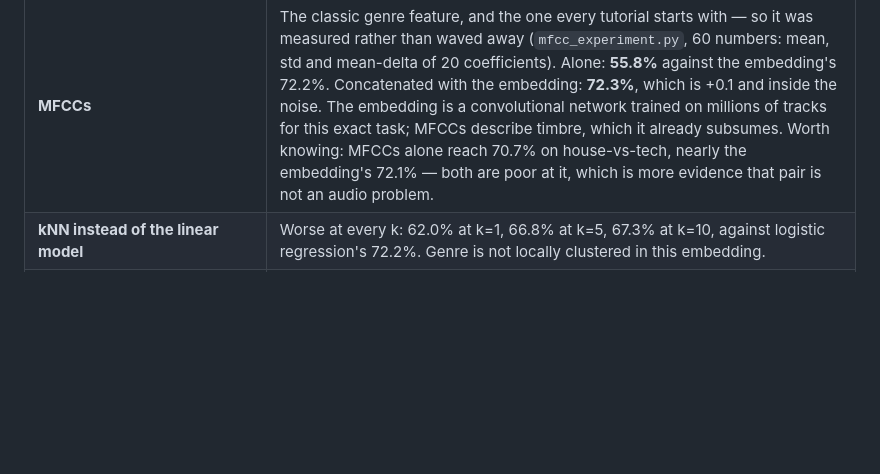
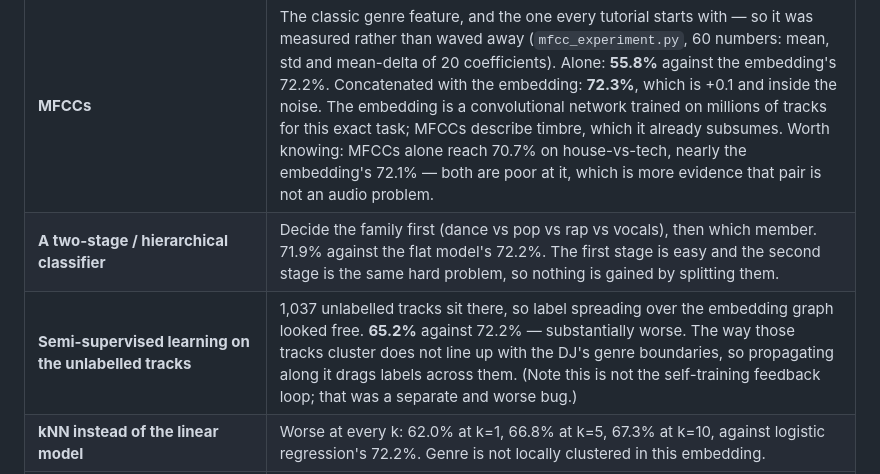
Before and after one commit to arlomaury/crate, a Markdown page: CLAUDE.md, the part around the change. Drawn GitHub-style; blank space fills up the shorter version.

Commit message:
research: two-stage and semi-supervised both measured, both worse
Two-stage (decide the family, then which member): 71.9% against the flat
model s 72.2%. The first stage is easy and the second is the same hard
problem, so splitting them gains nothing.

Label spreading over the 1,037 unlabelled tracks: 65.2%, substantially
worse. How those tracks cluster does not line up with the DJ s genre
boundaries, so propagating along that structure drags labels across them.

Both recorded so the next session does not retry them.

Co-Authored-By: Claude Opus 5 <noreply@anthropic.com>
Claude-Session: https://claude.ai/code/session_015r7iCN2qEpLZmNZjuSVaEN

```diff
--- a/CLAUDE.md
+++ b/CLAUDE.md
@@ -52,6 +52,8 @@ and **declined** — do not add them without asking again.
 | **Propagating data between identical copies** | The library holds 322 groups of byte-identical recordings, so it looked like free information. It is not: only **8** untagged tracks have a tagged twin, and only **1** group sits in two different crates. |
 | **Recovering genres from rek.xml that the files lack** | Rekordbox knows a genre for 897 filenames, but of the 576 library tracks with no embedded tag it covers **3**. Those tracks are SoundCloud rips with no metadata anywhere. |
 | **MFCCs** | The classic genre feature, and the one every tutorial starts with — so it was measured rather than waved away (`mfcc_experiment.py`, 60 numbers: mean, std and mean-delta of 20 coefficients). Alone: **55.8%** against the embedding's 72.2%. Concatenated with the embedding: **72.3%**, which is +0.1 and inside the noise. The embedding is a convolutional network trained on millions of tracks for this exact task; MFCCs describe timbre, which it already subsumes. Worth knowing: MFCCs alone reach 70.7% on house-vs-tech, nearly the embedding's 72.1% — both are poor at it, which is more evidence that pair is not an audio problem. |
+| **A two-stage / hierarchical classifier** | Decide the family first (dance vs pop vs rap vs vocals), then which member. 71.9% against the flat model's 72.2%. The first stage is easy and the second stage is the same hard problem, so nothing is gained by splitting them. |
+| **Semi-supervised learning on the unlabelled tracks** | 1,037 unlabelled tracks sit there, so label spreading over the embedding graph looked free. **65.2%** against 72.2% — substantially worse. The way those tracks cluster does not line up with the DJ's genre boundaries, so propagating along it drags labels across them. (Note this is not the self-training feedback loop; that was a separate and worse bug.) |
 | **kNN instead of the linear model** | Worse at every k: 62.0% at k=1, 66.8% at k=5, 67.3% at k=10, against logistic regression's 72.2%. Genre is not locally clustered in this embedding. |
 | **Record label / album as a filing key** | Label: 662 tracks have one and **zero** of them lack a genre tag — the same Beatport purchases, no new information. Album: 87.9% accurate but covers 10%, and **0** of the untagged tracks have one. |
 | **Pooling the embedding differently** | The stored vector is `emb.mean(axis=0)` over the whole track, which averages the intro and outro in with the groove — so mean+std, percentiles, max, and embedding *only the drop section* were all tried (`pooling_experiment.py`). The shipped mean wins or ties every one: mean 76.5%, percentiles 76.6% (3× the dimensions), mean+std 76.2%, drop-only **73.3%** — worse. |
```
